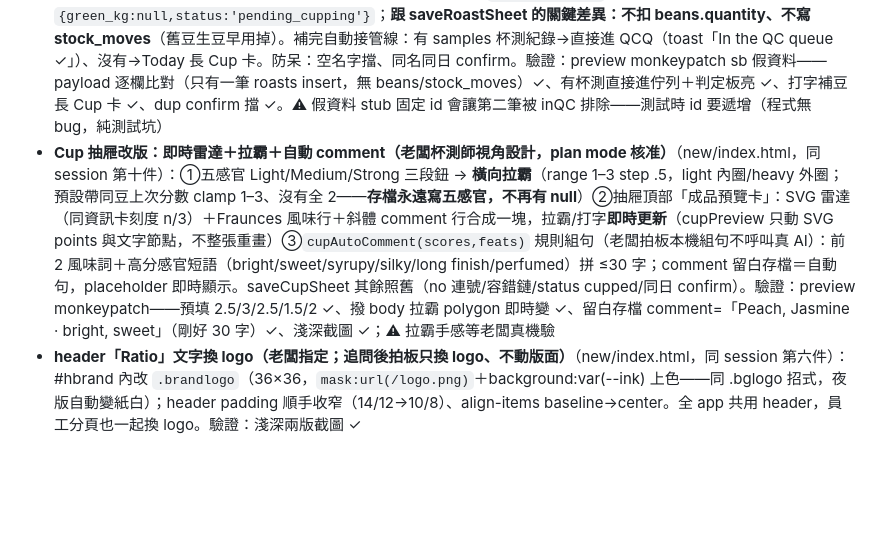
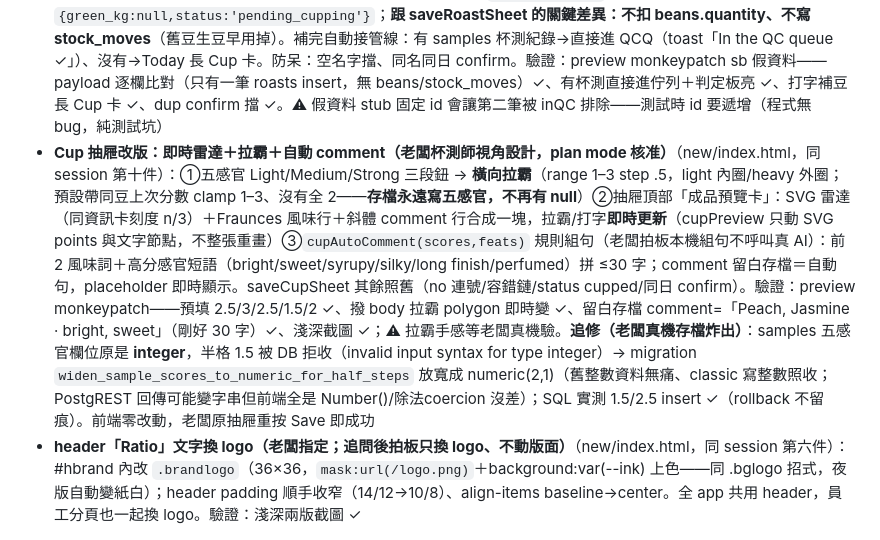
Before and after one commit to getratiocoffee/Ratio, a Markdown page: ratio-session-handoff.md, the part around the change. GitHub-like rendering; blank space fills up the shorter version.

Commit message:
Handoff: half-step cupping scores unblocked — the samples sense columns were integers and rejected 1.5, so a migration widens fragrance/acidity/sweetness/body/aftertaste to numeric(2,1); no front-end change needed
Co-Authored-By: Claude Fable 5 <noreply@anthropic.com>

```diff
--- a/ratio-session-handoff.md
+++ b/ratio-session-handoff.md
@@ -22,7 +22,7 @@
 - **Today 流卡片改版：小膠囊鈕＋類別色條＋右上角分類（老闆 manager 視角評審，plan mode 核准）**（new/index.html，同 session 第七件）：老闆嫌每卡一顆滿版大紅鈕掃不快、分類字跟標題混。改法照設計評審：①滿版 .act 鈕（52px）→ 右下角 `.actsm` 膠囊鈕（跟右滑手勢本來就重複），卡高 ~200→131px ②新 `STCOLOR` 九類塵彩色表：卡片左緣 4px 色條＋右上角 `.cattag`「●＋類別字」；**急件改左條 accent 紅＋「· now」**（原整圈紅框 .card.hot 規則移除）；晨報 brief 卡左條隱形（同 inv 底）③副標 `.s1` 單行省略（細節本來就在 details 抽屜）④chips 加同色點當圖例、openDetails 抽屜 tag 同色呼應。**新類別 .feed/.cattag/.actsm/.cfoot/.moresm 全部另開，不動既有 .tag/.act/.more**（抽屜、商店卡、客戶門戶都在用舊類）。驗證：jscheck＋preview 假資料六卡（色條/· now/省略/抽屜開合/chips 色點）淺深兩版截圖；⚠ 真流（brief 真資料、QC 分頁 qrow）等老闆部署後掃一眼。**追修（老闆真機回報）**：滑卡彈回後左色條消失——attachSwipe 的拖曳回饋用 `borderColor` 整圈變色、回彈清空時連 border-left-color 一起洗掉 → 掛上時記 `barC`，reset/直捲放棄/拖曳中三處補回；preview 模擬 pointer 事件驗前後同色 ✓
 - **抽屜把手下拉關閉修通（老闆真機回報拉不動）**（new/index.html，同 session 第八件）：attachDrawerDrag 邏輯本來就在（>90px 關），但 **iOS Safari 對捲動容器（.drawer overflow-y:auto）內元素的 touch-action:none 不一定買帳**——手指一動當捲動、pointercancel 殺掉拖曳 → 把手加非 passive `touchmove preventDefault` 硬擋；把手順手加大（padding 12/14、橫槓 44→52px）。preview 模擬：拉 50px 彈回、拉 140px 關閉 ✓；**真機手感等老闆部署後驗**
 - **QC 補豆：Add a past batch（老闆點名——舊烘豆/忘記烘豆手動進 QC，plan mode 核准）**（new/index.html，同 session 第九件）：QC 分頁兩分支（空佇列/有佇列）加「＋ Add a past batch」→ `openBackfillSheet()`（選豆下拉含 0 庫存＋**免生豆表的打字欄**＋日期預設今天＋選填熟豆 kg）→ `saveBackfill()` insert roasts `{green_kg:null,status:'pending_cupping'}`；**跟 saveRoastSheet 的關鍵差異：不扣 beans.quantity、不寫 stock_moves**（舊豆生豆早用掉）。補完自動接管線：有 samples 杯測紀錄→直接進 QCQ（toast「In the QC queue ✓」）、沒有→Today 長 Cup 卡。防呆：空名字擋、同名同日 confirm。驗證：preview monkeypatch sb 假資料——payload 逐欄比對（只有一筆 roasts insert，無 beans/stock_moves）✓、有杯測直接進佇列＋判定板亮 ✓、打字補豆長 Cup 卡 ✓、dup confirm 擋 ✓。⚠ 假資料 stub 固定 id 會讓第二筆被 inQC 排除——測試時 id 要遞增（程式無 bug，純測試坑）
-- **Cup 抽屜改版：即時雷達＋拉霸＋自動 comment（老闆杯測師視角設計，plan mode 核准）**（new/index.html，同 session 第十件）：①五感官 Light/Medium/Strong 三段鈕 → **橫向拉霸**（range 1–3 step .5，light 內圈/heavy 外圈；預設帶同豆上次分數 clamp 1–3、沒有全 2——**存檔永遠寫五感官，不再有 null**）②抽屜頂部「成品預覽卡」：SVG 雷達（同資訊卡刻度 n/3）＋Fraunces 風味行＋斜體 comment 行合成一塊，拉霸/打字**即時更新**（cupPreview 只動 SVG points 與文字節點，不整張重畫）③`cupAutoComment(scores,feats)` 規則組句（老闆拍板本機組句不呼叫真 AI）：前 2 風味詞＋高分感官短語（bright/sweet/syrupy/silky/long finish/perfumed）拼 ≤30 字；comment 留白存檔＝自動句，placeholder 即時顯示。saveCupSheet 其餘照舊（no 連號/容錯鏈/status cupped/同日 confirm）。驗證：preview monkeypatch——預填 2.5/3/2.5/1.5/2 ✓、撥 body 拉霸 polygon 即時變 ✓、留白存檔 comment=「Peach, Jasmine · bright, sweet」（剛好 30 字）✓、淺深截圖 ✓；⚠ 拉霸手感等老闆真機驗
+- **Cup 抽屜改版：即時雷達＋拉霸＋自動 comment（老闆杯測師視角設計，plan mode 核准）**（new/index.html，同 session 第十件）：①五感官 Light/Medium/Strong 三段鈕 → **橫向拉霸**（range 1–3 step .5，light 內圈/heavy 外圈；預設帶同豆上次分數 clamp 1–3、沒有全 2——**存檔永遠寫五感官，不再有 null**）②抽屜頂部「成品預覽卡」：SVG 雷達（同資訊卡刻度 n/3）＋Fraunces 風味行＋斜體 comment 行合成一塊，拉霸/打字**即時更新**（cupPreview 只動 SVG points 與文字節點，不整張重畫）③`cupAutoComment(scores,feats)` 規則組句（老闆拍板本機組句不呼叫真 AI）：前 2 風味詞＋高分感官短語（bright/sweet/syrupy/silky/long finish/perfumed）拼 ≤30 字；comment 留白存檔＝自動句，placeholder 即時顯示。saveCupSheet 其餘照舊（no 連號/容錯鏈/status cupped/同日 confirm）。驗證：preview monkeypatch——預填 2.5/3/2.5/1.5/2 ✓、撥 body 拉霸 polygon 即時變 ✓、留白存檔 comment=「Peach, Jasmine · bright, sweet」（剛好 30 字）✓、淺深截圖 ✓；⚠ 拉霸手感等老闆真機驗。**追修（老闆真機存檔炸出）**：samples 五感官欄位原是 **integer**，半格 1.5 被 DB 拒收（invalid input syntax for type integer）→ migration `widen_sample_scores_to_numeric_for_half_steps` 放寬成 numeric(2,1)（舊整數資料無痛、classic 寫整數照收；PostgREST 回傳可能變字串但前端全是 Number()/除法coercion 沒差）；SQL 實測 1.5/2.5 insert ✓（rollback 不留痕）。前端零改動，老闆原抽屜重按 Save 即成功
 - **header「Ratio」文字換 logo（老闆指定；追問後拍板只換 logo、不動版面）**（new/index.html，同 session 第六件）：#hbrand 內改 `.brandlogo`（36×36，`mask:url(/logo.png)`＋background:var(--ink) 上色——同 .bglogo 招式，夜版自動變紙白）；header padding 順手收窄（14/12→10/8）、align-items baseline→center。全 app 共用 header，員工分頁也一起換 logo。驗證：淺深兩版截圖 ✓
 
 ## 〇、補記 — 2026-07-07 白天 session（搬家：記烘豆進新殼）
```
